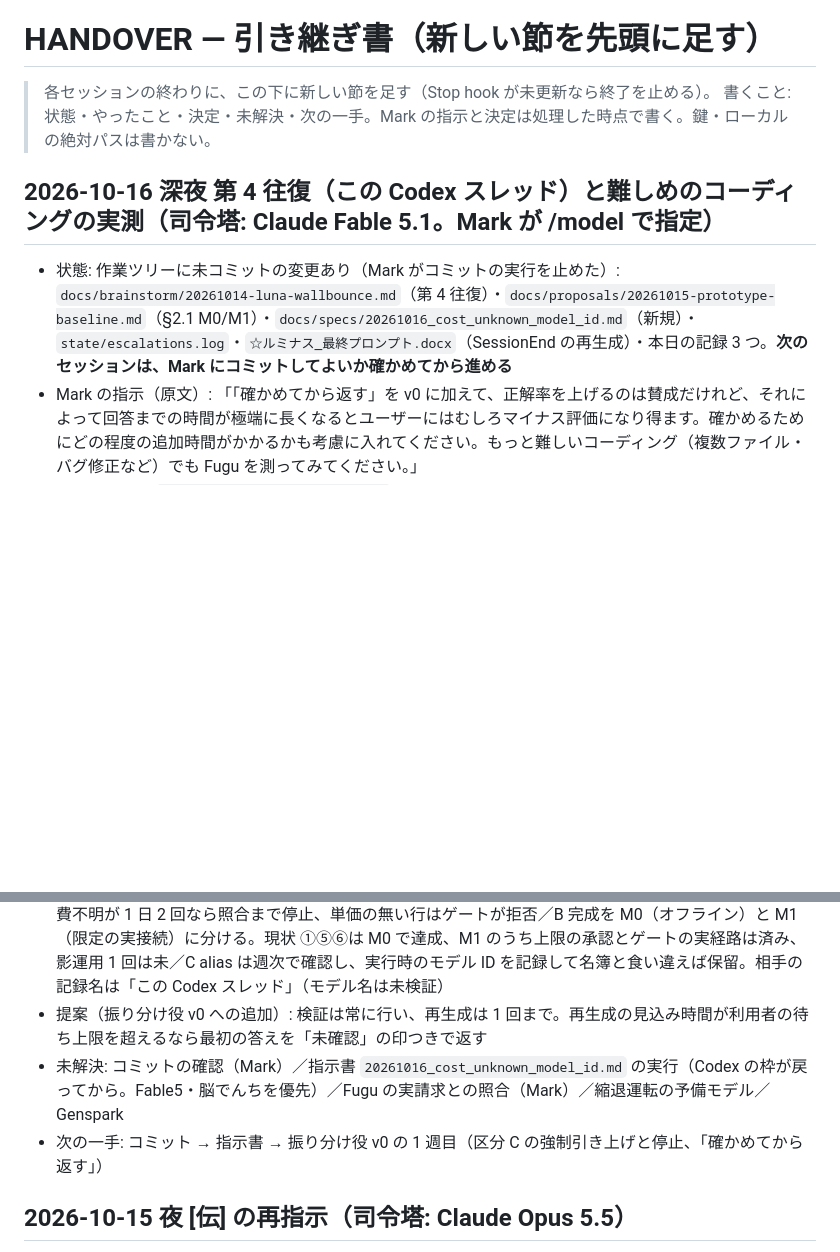
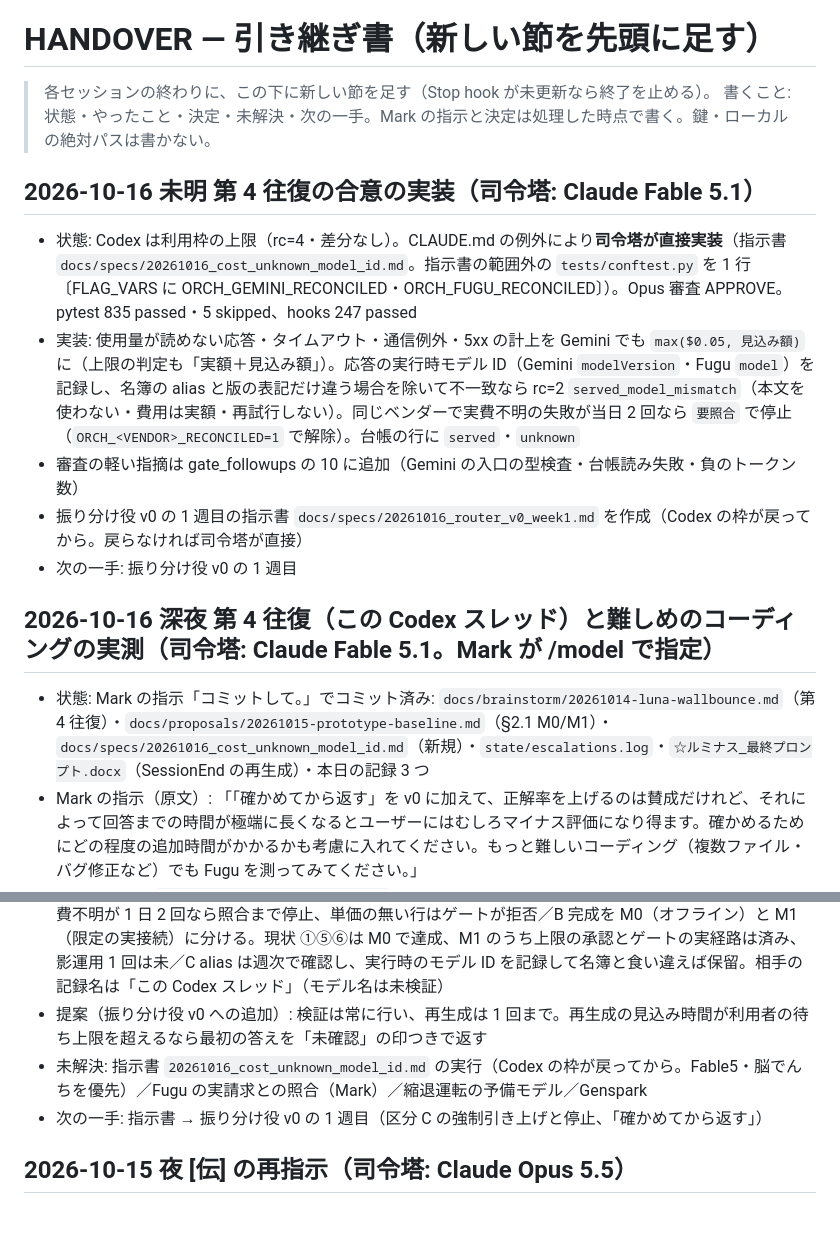
Before and after one commit to Mark555Limitless/Mark_Limitless, a Markdown page: ルミナス/HANDOVER.md, 2 parts joined by grey strips. Drawn GitHub-style; blank space fills up the shorter version.

Commit message:
Revert "ルミナス素体: この Codex スレッドとの第 4 往復（費用不明の扱い・完成の二段 M0/M1・alias の監視）の記録と最終提案 §2.1、合意を実装する指示書、難しめのコーディングの実測と「確かめてから返す」の追加時間の記録、最終プロンプトの docx 再生成"
This reverts commit 977d058613df989fd874b6a9fe9ae2e322d63335.

```diff
--- a/ルミナス/HANDOVER.md
+++ b/ルミナス/HANDOVER.md
@@ -3,14 +3,21 @@
 > 各セッションの終わりに、この下に新しい節を足す（Stop hook が未更新なら終了を止める）。
 > 書くこと: 状態・やったこと・決定・未解決・次の一手。Mark の指示と決定は処理した時点で書く。鍵・ローカルの絶対パスは書かない。
 
+## 2026-10-16 未明 第 4 往復の合意の実装（司令塔: Claude Fable 5.1）
+- 状態: Codex は利用枠の上限（rc=4・差分なし）。CLAUDE.md の例外により**司令塔が直接実装**（指示書 `docs/specs/20261016_cost_unknown_model_id.md`。指示書の範囲外の `tests/conftest.py` を 1 行〔FLAG_VARS に ORCH_GEMINI_RECONCILED・ORCH_FUGU_RECONCILED〕）。Opus 審査 APPROVE。pytest 835 passed・5 skipped、hooks 247 passed
+- 実装: 使用量が読めない応答・タイムアウト・通信例外・5xx の計上を Gemini でも `max($0.05, 見込み額)` に（上限の判定も「実額＋見込み額」）。応答の実行時モデル ID（Gemini `modelVersion`・Fugu `model`）を記録し、名簿の alias と版の表記だけ違う場合を除いて不一致なら rc=2 `served_model_mismatch`（本文を使わない・費用は実額・再試行しない）。同じベンダーで実費不明の失敗が当日 2 回なら `要照合` で停止（`ORCH_<VENDOR>_RECONCILED=1` で解除）。台帳の行に `served`・`unknown`
+- 審査の軽い指摘は gate_followups の 10 に追加（Gemini の入口の型検査・台帳読み失敗・負のトークン数）
+- 振り分け役 v0 の 1 週目の指示書 `docs/specs/20261016_router_v0_week1.md` を作成（Codex の枠が戻ってから。戻らなければ司令塔が直接）
+- 次の一手: 振り分け役 v0 の 1 週目
+
 ## 2026-10-16 深夜 第 4 往復（この Codex スレッド）と難しめのコーディングの実測（司令塔: Claude Fable 5.1。Mark が /model で指定）
-- 状態: 作業ツリーに未コミットの変更あり（Mark がコミットの実行を止めた）: `docs/brainstorm/20261014-luna-wallbounce.md`（第 4 往復）・`docs/proposals/20261015-prototype-baseline.md`（§2.1 M0/M1）・`docs/specs/20261016_cost_unknown_model_id.md`（新規）・`state/escalations.log`・`☆ルミナス_最終プロンプト.docx`（SessionEnd の再生成）・本日の記録 3 つ。**次のセッションは、Mark にコミットしてよいか確かめてから進める**
+- 状態: Mark の指示「コミットして。」でコミット済み: `docs/brainstorm/20261014-luna-wallbounce.md`（第 4 往復）・`docs/proposals/20261015-prototype-baseline.md`（§2.1 M0/M1）・`docs/specs/20261016_cost_unknown_model_id.md`（新規）・`state/escalations.log`・`☆ルミナス_最終プロンプト.docx`（SessionEnd の再生成）・本日の記録 3 つ
 - Mark の指示（原文）: 「「確かめてから返す」を v0 に加えて、正解率を上げるのは賛成だけれど、それによって回答までの時間が極端に長くなるとユーザーにはむしろマイナス評価になり得ます。確かめるためにどの程度の追加時間がかかるかも考慮に入れてください。もっと難しいコーディング（複数ファイル・バグ修正など）でも Fugu を測ってみてください。」
 - 実測（非公開 `data/bench/20261015/README.md`）: 難しめ 4 問で Fugu・Gemini とも 4/4。検証（隠した試験をサンドボックスで実行）の追加時間は 1 問 0.1〜0.4 秒で、生成の 1〜2%。再生成が要るときだけ生成 1 回分が足される。採点器の不具合（文字列の中の語を禁止語と誤認）を直した
 - 第 4 往復の決定: A 費用不明の計上は見込み額以上（Fugu は実装済み・Gemini はこれから）、同じ行で実費不明が 1 日 2 回なら照合まで停止、単価の無い行はゲートが拒否／B 完成を M0（オフライン）と M1（限定の実接続）に分ける。現状 ①⑤⑥は M0 で達成、M1 のうち上限の承認とゲートの実経路は済み、影運用 1 回は未／C alias は週次で確認し、実行時のモデル ID を記録して名簿と食い違えば保留。相手の記録名は「この Codex スレッド」（モデル名は未検証）
 - 提案（振り分け役 v0 への追加）: 検証は常に行い、再生成は 1 回まで。再生成の見込み時間が利用者の待ち上限を超えるなら最初の答えを「未確認」の印つきで返す
-- 未解決: コミットの確認（Mark）／指示書 `20261016_cost_unknown_model_id.md` の実行（Codex の枠が戻ってから。Fable5・脳でんちを優先）／Fugu の実請求との照合（Mark）／縮退運転の予備モデル／Genspark
-- 次の一手: コミット → 指示書 → 振り分け役 v0 の 1 週目（区分 C の強制引き上げと停止、「確かめてから返す」）
+- 未解決: 指示書 `20261016_cost_unknown_model_id.md` の実行（Codex の枠が戻ってから。Fable5・脳でんちを優先）／Fugu の実請求との照合（Mark）／縮退運転の予備モデル／Genspark
+- 次の一手: 指示書 → 振り分け役 v0 の 1 週目（区分 C の強制引き上げと停止、「確かめてから返す」）
 
 ## 2026-10-15 夜 [伝] の再指示（司令塔: Claude Opus 5.5）
 - Mark の指示（原文）: 「[1] 今後は過程の説明は不要。ボクに伝える必要がある部分だけ詳しく伝えて。これを恒久ルールとして、CLAUDE.md、digest、Obsidian、☆ルミナス_最終プロンプト.docxなどの必要なファイルに書き込んでください。hooksも活用してください。」
```
Also changed, not shown: ルミナス/obsidian/ルミナス.md (+2 -1 lines).
